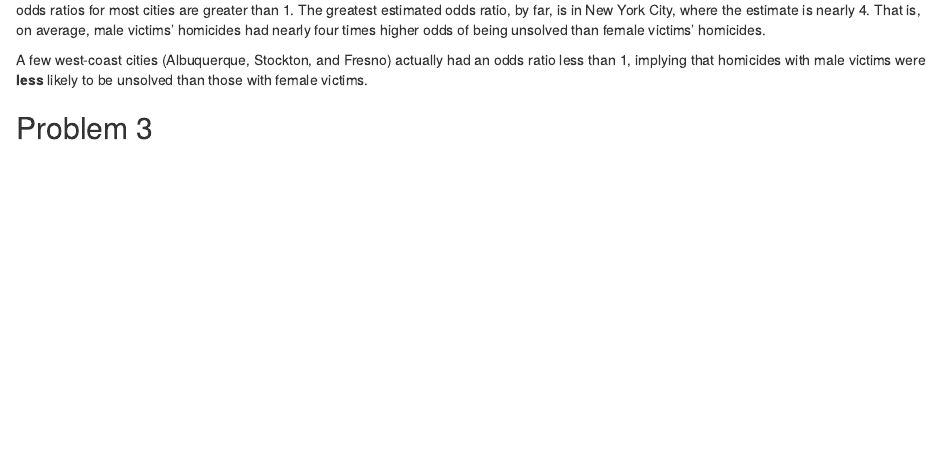
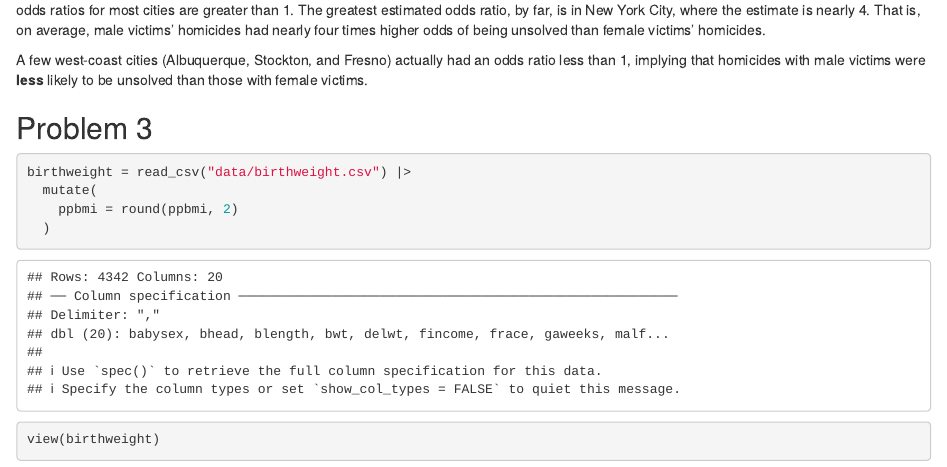
Before and after one commit to jl7033/p8105_hw6_jl7033, an R Markdown document (P8105 - Homework 6.Rmd): the page in a window 1100 px wide, from 3890 px down. Rendered offline with R 4.5, knitr and Pandoc, with nearby package versions; some code elsewhere in the file could not run offline.

Commit message:
made revisions after thanksgiving break

````diff
--- a/P8105 - Homework 6.Rmd
+++ b/P8105 - Homework 6.Rmd
@@ -232,6 +232,10 @@ A few west-coast cities (Albuquerque, Stockton, and Fresno) actually had an odds
 
 ```{r}
 
+birthweight = read_csv("data/birthweight.csv") |>
+  mutate(
+    ppbmi = round(ppbmi, 2)
+  )
 
-
+view(birthweight)
 ```
````
Also changed, not shown: 1 other file.
